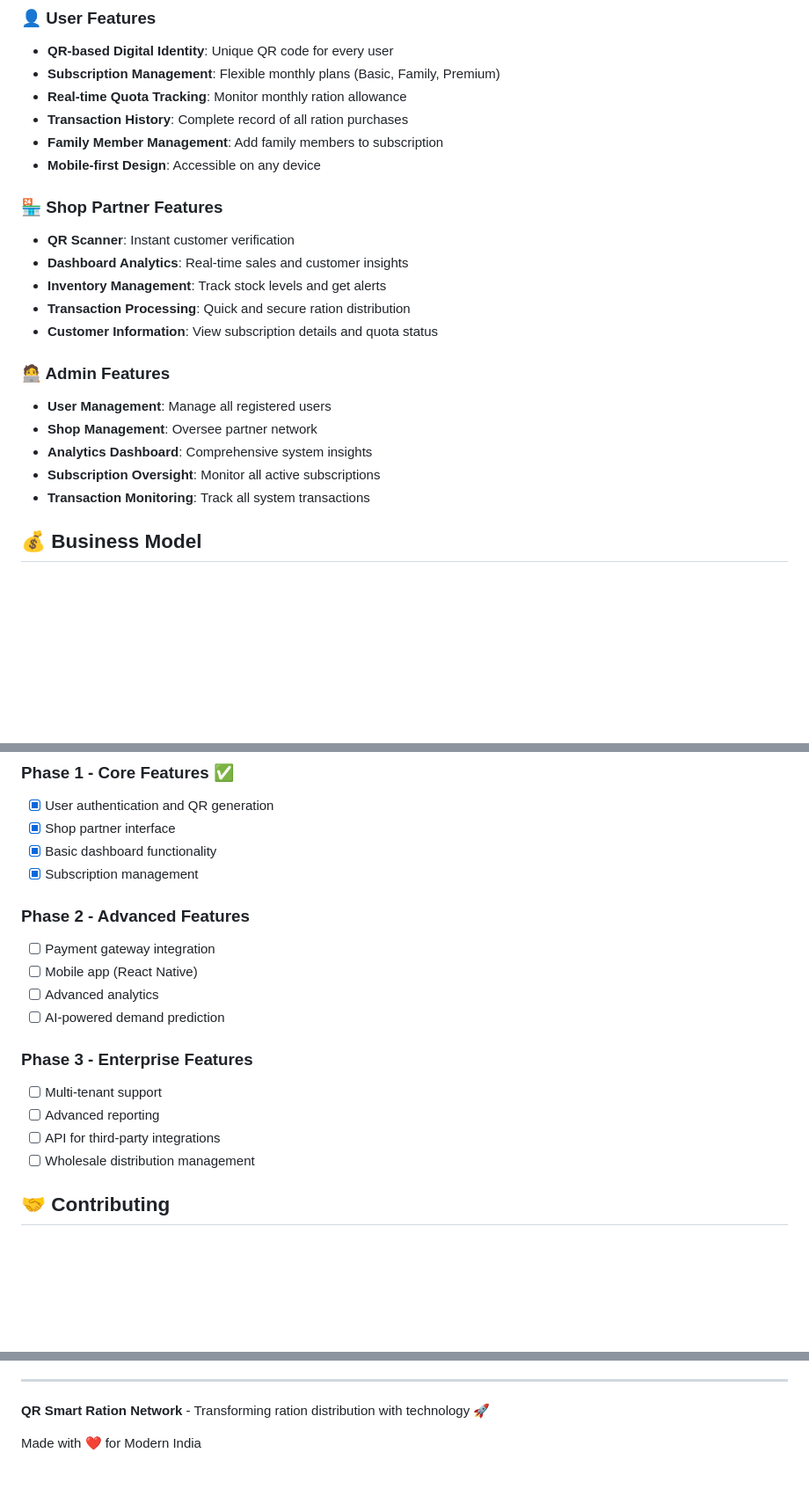
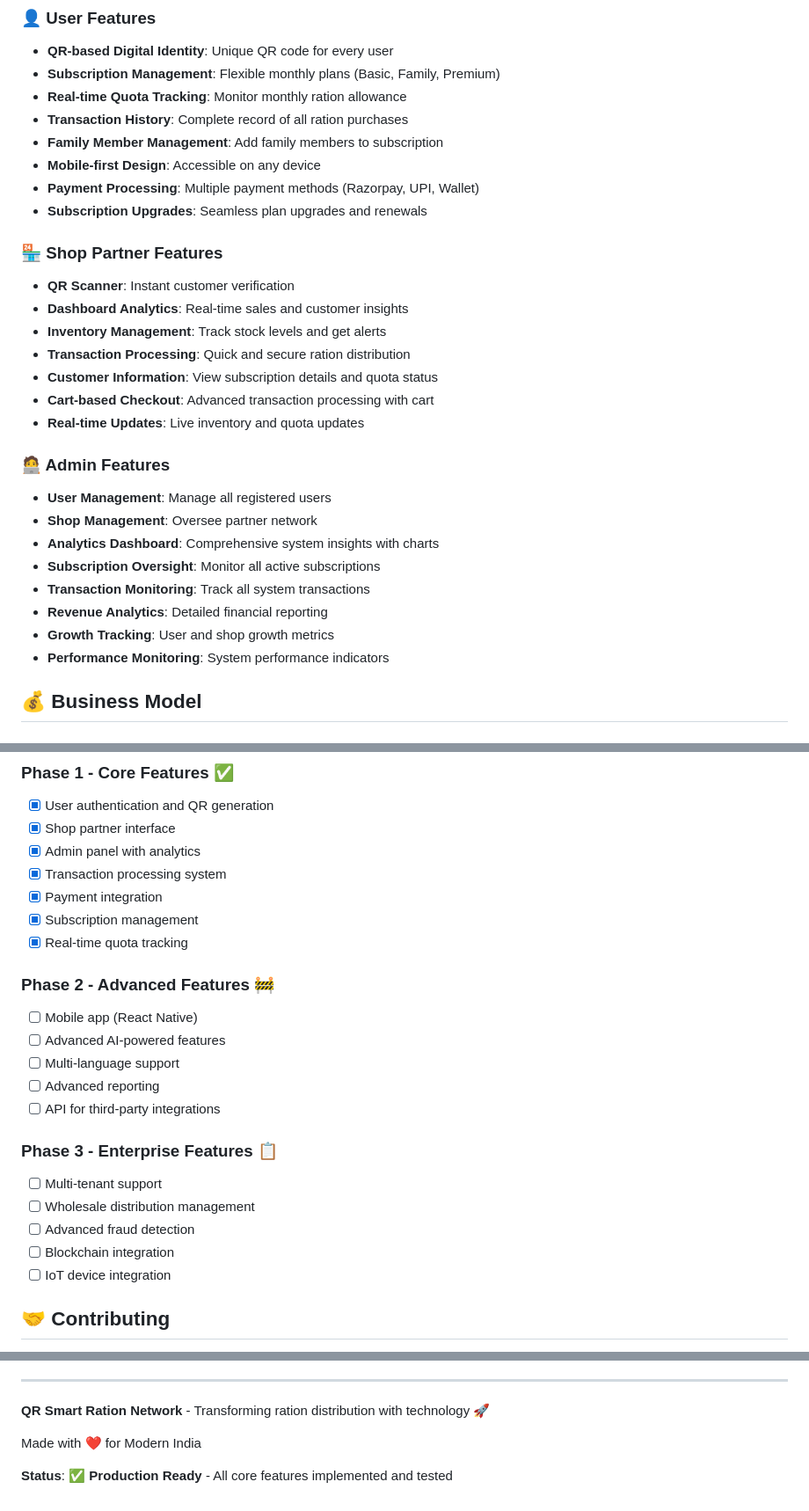
Before and after one commit to jitenkr2030/Smart-Ration-Network, a Markdown page: README.md, 3 parts joined by grey strips. Shown at 88% size. GitHub-like rendering; blank space fills up the shorter version.

```diff
--- a/README.md
+++ b/README.md
@@ -11,6 +11,8 @@ A modern, hybrid QR-based identity system with subscription-based ration supply
 - **Transaction History**: Complete record of all ration purchases
 - **Family Member Management**: Add family members to subscription
 - **Mobile-first Design**: Accessible on any device
+- **Payment Processing**: Multiple payment methods (Razorpay, UPI, Wallet)
+- **Subscription Upgrades**: Seamless plan upgrades and renewals
 
 ### 🏪 Shop Partner Features
 - **QR Scanner**: Instant customer verification
@@ -18,13 +20,18 @@ A modern, hybrid QR-based identity system with subscription-based ration supply
 - **Inventory Management**: Track stock levels and get alerts
 - **Transaction Processing**: Quick and secure ration distribution
 - **Customer Information**: View subscription details and quota status
+- **Cart-based Checkout**: Advanced transaction processing with cart
+- **Real-time Updates**: Live inventory and quota updates
 
 ### 🧑‍💻 Admin Features
 - **User Management**: Manage all registered users
 - **Shop Management**: Oversee partner network
-- **Analytics Dashboard**: Comprehensive system insights
+- **Analytics Dashboard**: Comprehensive system insights with charts
 - **Subscription Oversight**: Monitor all active subscriptions
 - **Transaction Monitoring**: Track all system transactions
+- **Revenue Analytics**: Detailed financial reporting
+- **Growth Tracking**: User and shop growth metrics
+- **Performance Monitoring**: System performance indicators
 
 ## 💰 Business Model
 
@@ -275,20 +330,25 @@ bun run start
 ### Phase 1 - Core Features ✅
 - [x] User authentication and QR generation
 - [x] Shop partner interface
-- [x] Basic dashboard functionality
+- [x] Admin panel with analytics
+- [x] Transaction processing system
+- [x] Payment integration
 - [x] Subscription management
+- [x] Real-time quota tracking
 
-### Phase 2 - Advanced Features
-- [ ] Payment gateway integration
+### Phase 2 - Advanced Features 🚧
 - [ ] Mobile app (React Native)
-- [ ] Advanced analytics
-- [ ] AI-powered demand prediction
-
-### Phase 3 - Enterprise Features
-- [ ] Multi-tenant support
+- [ ] Advanced AI-powered features
+- [ ] Multi-language support
 - [ ] Advanced reporting
 - [ ] API for third-party integrations
+
+### Phase 3 - Enterprise Features 📋
+- [ ] Multi-tenant support
 - [ ] Wholesale distribution management
+- [ ] Advanced fraud detection
+- [ ] Blockchain integration
+- [ ] IoT device integration
 
 ## 🤝 Contributing
 
@@ -321,3 +381,5 @@ For support and inquiries:
 **QR Smart Ration Network** - Transforming ration distribution with technology 🚀
 
 Made with ❤️ for Modern India
+
+**Status**: ✅ **Production Ready** - All core features implemented and tested
```
Also changed, not shown: other parts of README.md (+48 -0 lines).
